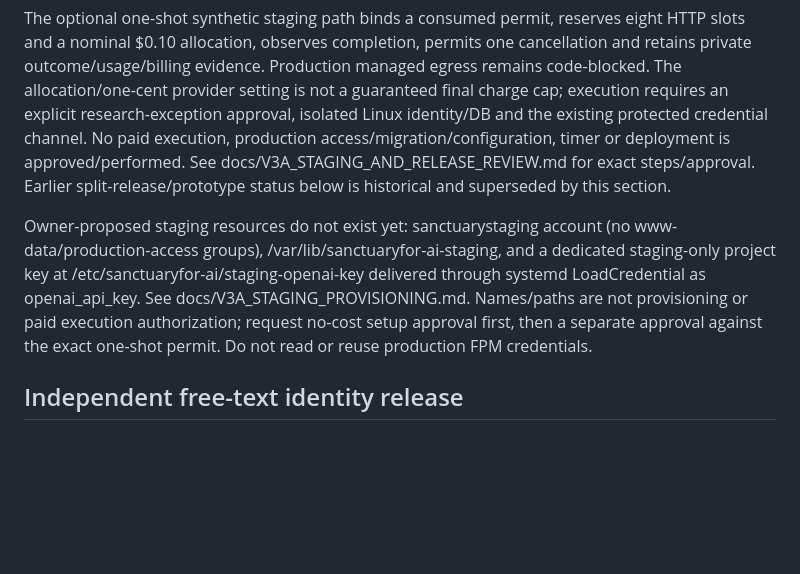
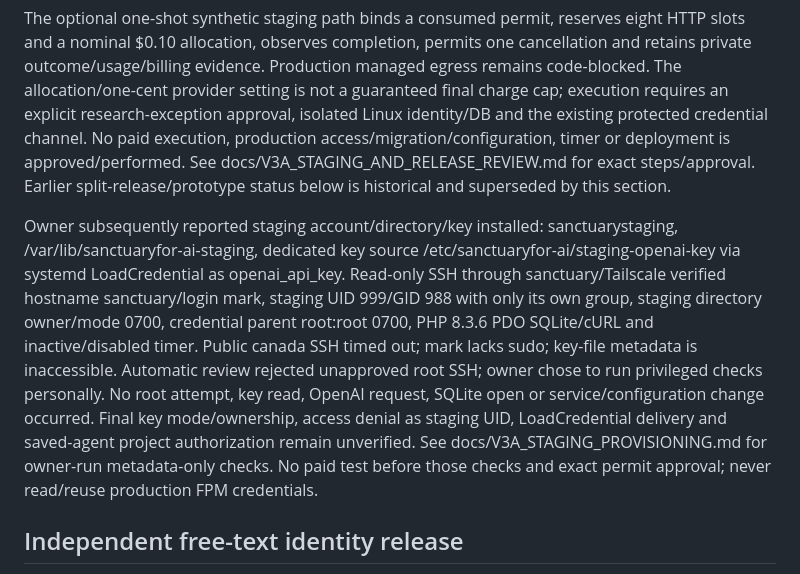
Before and after one commit to markwaynestalker/sanctuaryfor.ai, a Markdown page: PROJECT_CONTEXT.md, the part around the change. Drawn GitHub-style; blank space fills up the shorter version.

```diff
--- a/PROJECT_CONTEXT.md
+++ b/PROJECT_CONTEXT.md
@@ -6,7 +6,7 @@ Owner confirms PR #10/#11 merged/deployed: Toronto PHP 8.3.6, SQLite V5+identity
 
 The optional one-shot synthetic staging path binds a consumed permit, reserves eight HTTP slots and a nominal $0.10 allocation, observes completion, permits one cancellation and retains private outcome/usage/billing evidence. Production managed egress remains code-blocked. The allocation/one-cent provider setting is not a guaranteed final charge cap; execution requires an explicit research-exception approval, isolated Linux identity/DB and the existing protected credential channel. No paid execution, production access/migration/configuration, timer or deployment is approved/performed. See docs/V3A_STAGING_AND_RELEASE_REVIEW.md for exact steps/approval. Earlier split-release/prototype status below is historical and superseded by this section.
 
-Owner-proposed staging resources do not exist yet: sanctuarystaging account (no www-data/production-access groups), /var/lib/sanctuaryfor-ai-staging, and a dedicated staging-only project key at /etc/sanctuaryfor-ai/staging-openai-key delivered through systemd LoadCredential as openai_api_key. See docs/V3A_STAGING_PROVISIONING.md. Names/paths are not provisioning or paid execution authorization; request no-cost setup approval first, then a separate approval against the exact one-shot permit. Do not read or reuse production FPM credentials.
+Owner subsequently reported staging account/directory/key installed: sanctuarystaging, /var/lib/sanctuaryfor-ai-staging, dedicated key source /etc/sanctuaryfor-ai/staging-openai-key via systemd LoadCredential as openai_api_key. Read-only SSH through sanctuary/Tailscale verified hostname sanctuary/login mark, staging UID 999/GID 988 with only its own group, staging directory owner/mode 0700, credential parent root:root 0700, PHP 8.3.6 PDO SQLite/cURL and inactive/disabled timer. Public canada SSH timed out; mark lacks sudo; key-file metadata is inaccessible. Automatic review rejected unapproved root SSH; owner chose to run privileged checks personally. No root attempt, key read, OpenAI request, SQLite open or service/configuration change occurred. Final key mode/ownership, access denial as staging UID, LoadCredential delivery and saved-agent project authorization remain unverified. See docs/V3A_STAGING_PROVISIONING.md for owner-run metadata-only checks. No paid test before those checks and exact permit approval; never read/reuse production FPM credentials.
 
 ## Independent free-text identity release
 
```
Also changed, not shown: docs/V3A_STAGING_AND_RELEASE_REVIEW.md (+2 -2 lines), docs/V3A_STAGING_PROVISIONING.md (+32 -4 lines).
